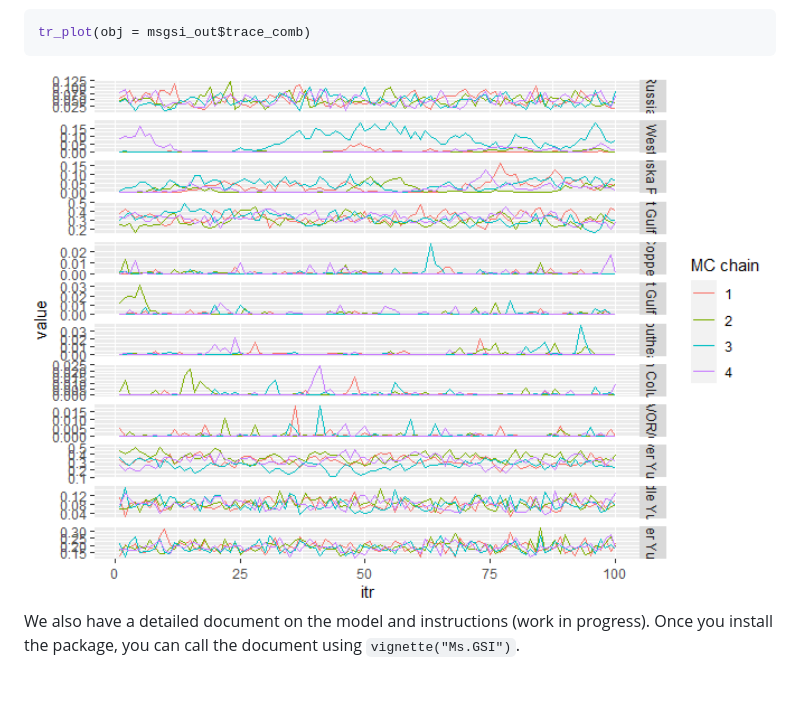
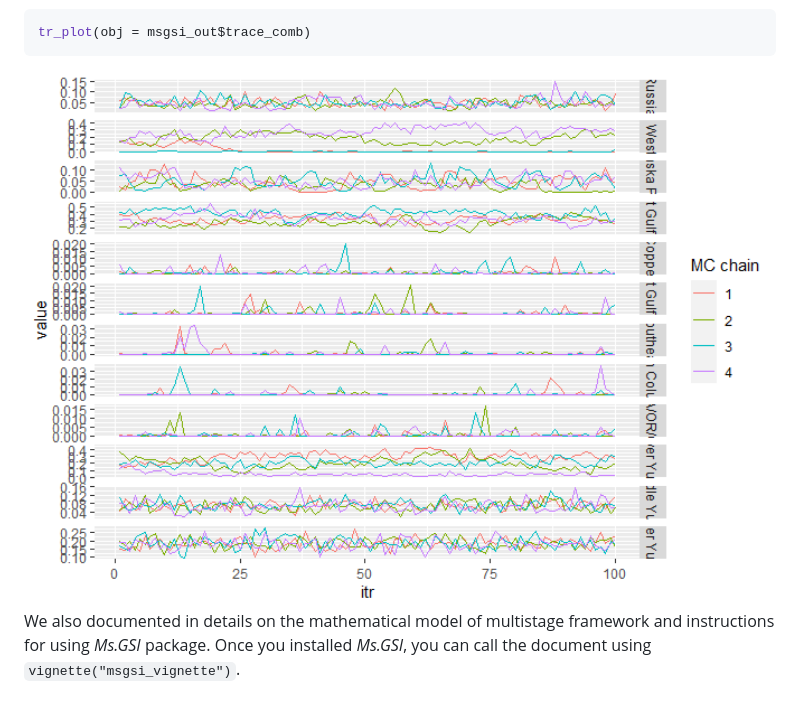
Before and after one commit to boppingshoe/Ms.GSI, a Markdown page: README.md, the part around the change printed below. Drawn GitHub-style; pictures changed too: man/figures/README-example_trace_plot-1.png.

Commit message:
update README to include info on vignette

```diff
--- a/README.md
+++ b/README.md
@@ -86,6 +84,7 @@ tr_plot(obj = msgsi_out$trace_comb)
 
 <img src="man/figures/README-example_trace_plot-1.png" width="100%" />
 
-We also have a detailed document on the model and instructions (work in
-progress). Once you install the package, you can call the document using
-`vignette("Ms.GSI")`.
+We also documented in details on the mathematical model of multistage
+framework and instructions for using *Ms.GSI* package. Once you
+installed *Ms.GSI*, you can call the document using
+`vignette("msgsi_vignette")`.
```
Also changed, not shown: other parts of README.md (+27 -29 lines), 1 other file.
